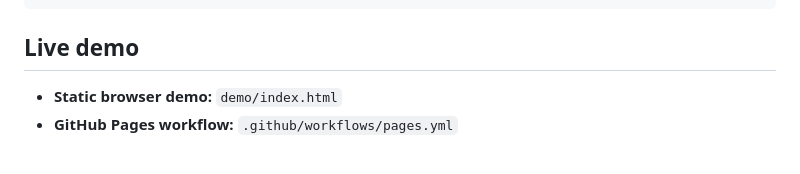
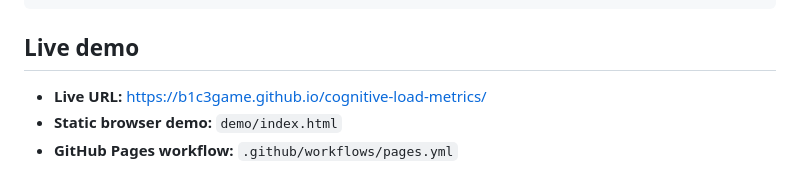
Before and after one commit to B1C3Game/cognitive-load-metrics, a Markdown page: README.md, the part around the change. GitHub-like rendering.

Commit message:
Add live demo URL to README

```diff
--- a/README.md
+++ b/README.md
@@ -94,6 +94,7 @@ Published at: https://github.com/B1C3Game/cognitive-load-metrics
 
 ## Live demo
 
+- **Live URL:** https://b1c3game.github.io/cognitive-load-metrics/
 - **Static browser demo:** `demo/index.html`
 - **GitHub Pages workflow:** `.github/workflows/pages.yml`
 
```
